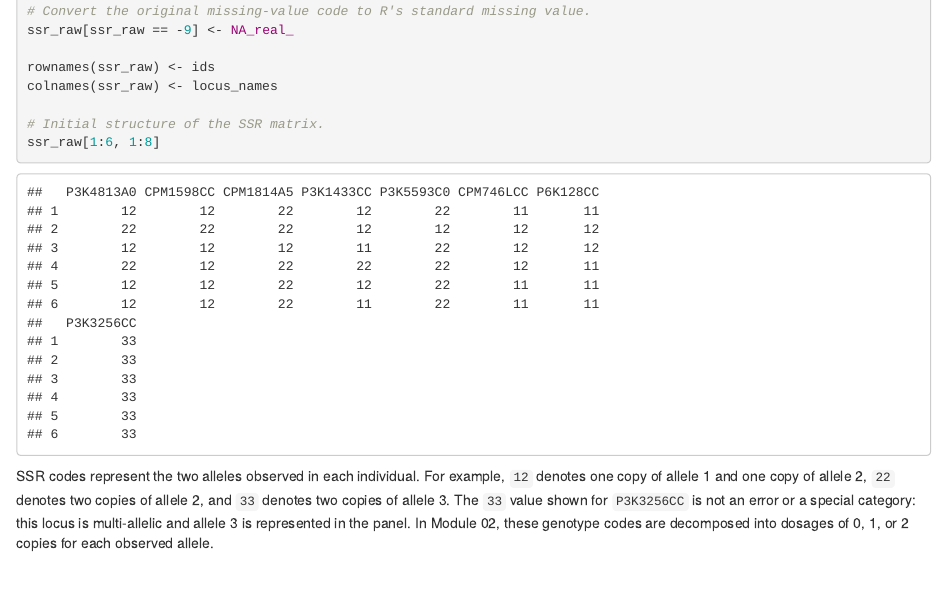
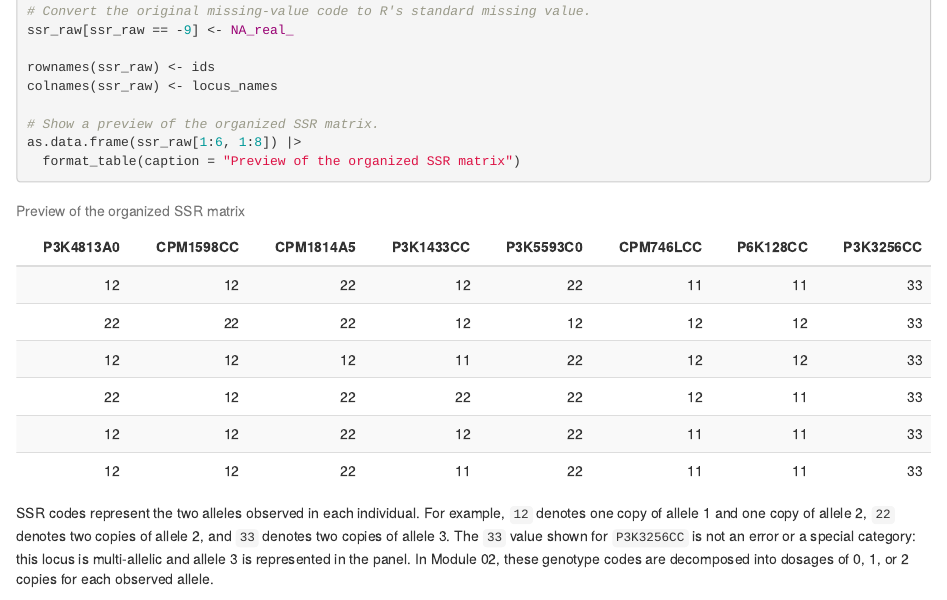
Before and after one commit to WevertonGomesCosta/Bayesian-ridge-regression-papaya, an R Markdown document (analysis/01_preprocessing_en.Rmd): the page in a window 1100 px wide, from 4110 px down. Rendered offline with R 4.5, knitr and Pandoc, with nearby package versions; drawn as R Markdown's standard HTML page in place of the format the file asks for.

Commit message:
Standardize final Module 01 tabular preview
Render the organized SSR preview through the same responsive table helper used by the other Module 01 tabular outputs, with no change to analytical data or results.

````diff
--- a/analysis/01_preprocessing_en.Rmd
+++ b/analysis/01_preprocessing_en.Rmd
@@ -210,8 +210,9 @@ ssr_raw[ssr_raw == -9] <- NA_real_
 rownames(ssr_raw) <- ids
 colnames(ssr_raw) <- locus_names
 
-# Initial structure of the SSR matrix.
-ssr_raw[1:6, 1:8]
+# Show a preview of the organized SSR matrix.
+as.data.frame(ssr_raw[1:6, 1:8]) |>
+  format_table(caption = "Preview of the organized SSR matrix")
 ```
 
 SSR codes represent the two alleles observed in each individual. For example, `12` denotes one copy of allele 1 and one copy of allele 2, `22` denotes two copies of allele 2, and `33` denotes two copies of allele 3. The `33` value shown for `P3K3256CC` is not an error or a special category: this locus is multi-allelic and allele 3 is represented in the panel. In Module 02, these genotype codes are decomposed into dosages of 0, 1, or 2 copies for each observed allele.
````
Also changed, not shown: analysis/01_preprocessing_pt.Rmd (+3 -2 lines).
